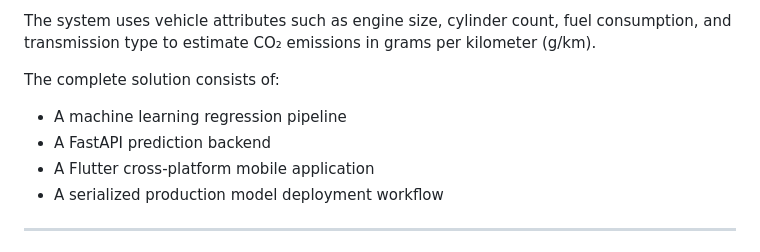
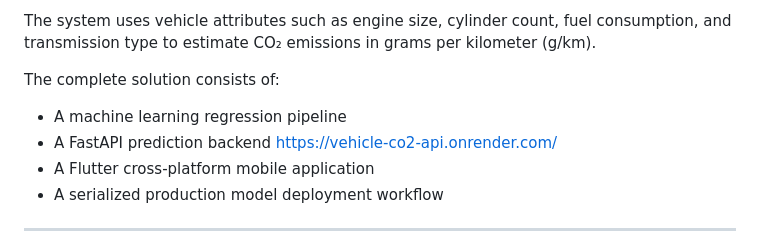
Before and after one commit to TKcodes-bit/linear_regression_model, a Markdown page: README.md, the part around the change. Rendered like a GitHub page.

Commit message:
render link

```diff
--- a/README.md
+++ b/README.md
@@ -10,6 +10,7 @@ The complete solution consists of:
 
 * A machine learning regression pipeline
 * A FastAPI prediction backend
+ https://vehicle-co2-api.onrender.com/
 * A Flutter cross-platform mobile application
 * A serialized production model deployment workflow
 
```
